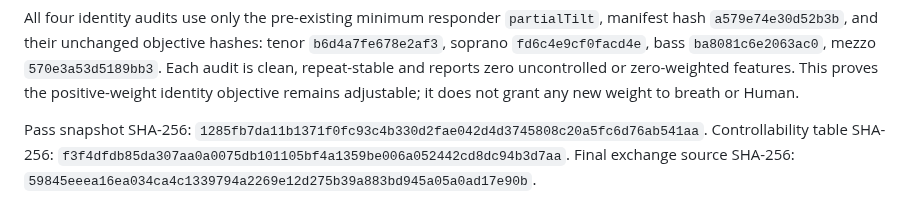
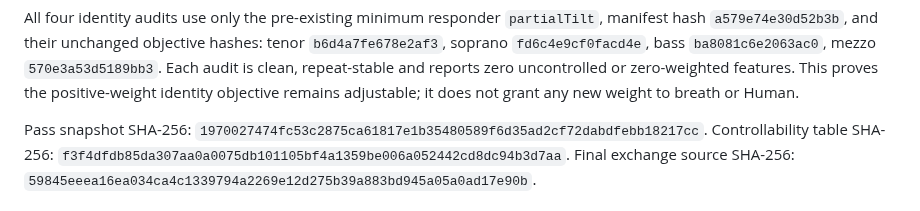
Before and after one commit to maracman/soundinator, a Markdown page: docs/sg2/SUNG_PASS_09_REPORT.md, the part around the change. GitHub-like rendering.

Commit message:
Seal checkout-independent sung state snapshot

```diff
--- a/docs/sg2/SUNG_PASS_09_REPORT.md
+++ b/docs/sg2/SUNG_PASS_09_REPORT.md
@@ -105,7 +105,7 @@ positive-weight identity objective remains adjustable; it does not grant any
 new weight to breath or Human.
 
 Pass snapshot SHA-256:
-`1285fb7da11b1371f0fc93c4b330d2fae042d4d3745808c20a5fc6d76ab541aa`.
+`1970027474fc53c2875ca61817e1b35480589f6d35ad2cf72dabdfebb18217cc`.
 Controllability table SHA-256:
 `f3f4dfdb85da307aa0a0075db101105bf4a1359be006a052442cd8dc94b3d7aa`.
 Final exchange source SHA-256:
```
